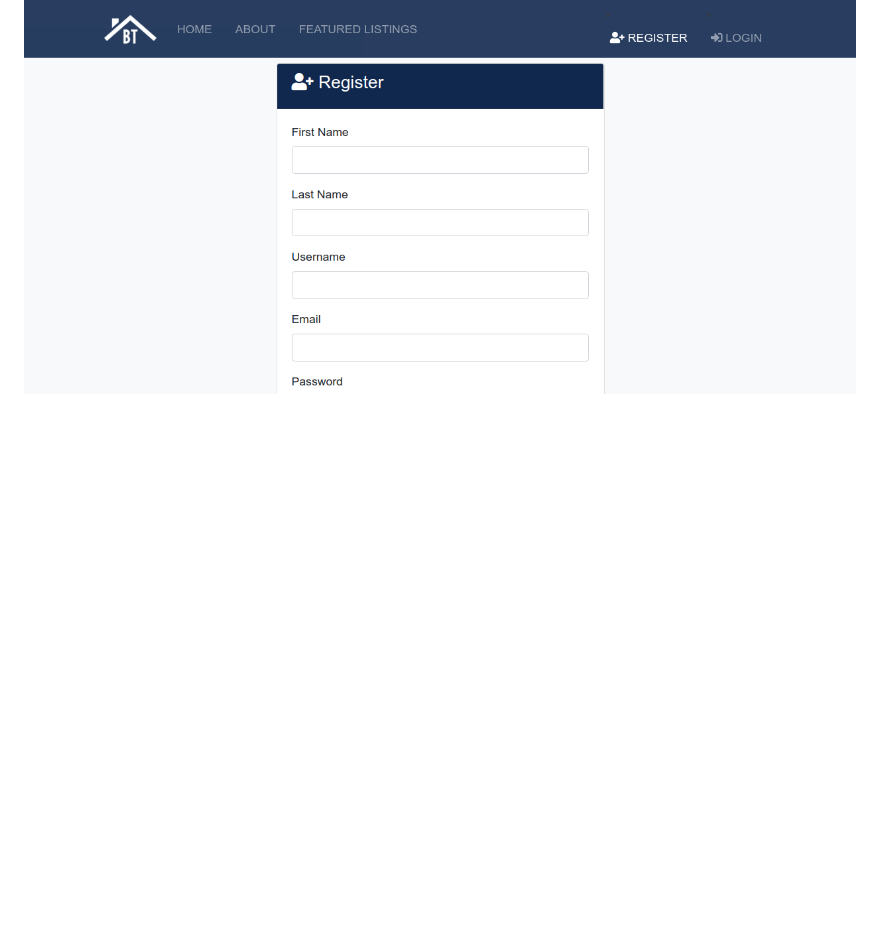
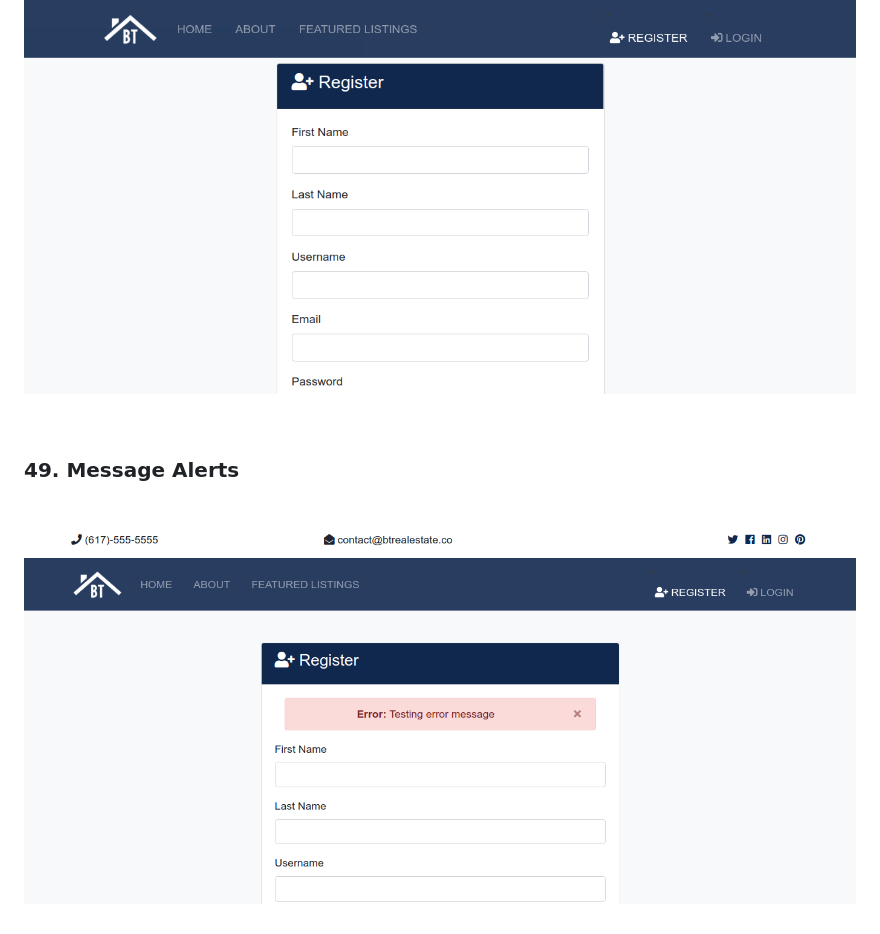
Before and after one commit to webmakaka/Python-django-dev-to-deployment, a Markdown page: Readme.md, the part around the change. Drawn GitHub-style; pictures changed too: img/pic-21.png (added); blank space fills up the shorter version.

Commit message:
07. Accounts & Authentication | 49. Message Alerts

```diff
--- a/Readme.md
+++ b/Readme.md
@@ -345,3 +345,11 @@ admin --> realtors --> Jenny Johnson --> is mvp
 <br/>
 
 ![Application](/img/pic-20.png?raw=true)
+
+<br/>
+
+### 49. Message Alerts
+
+<br/>
+
+![Application](/img/pic-21.png?raw=true)
```
Also changed, not shown: 5 other files.
